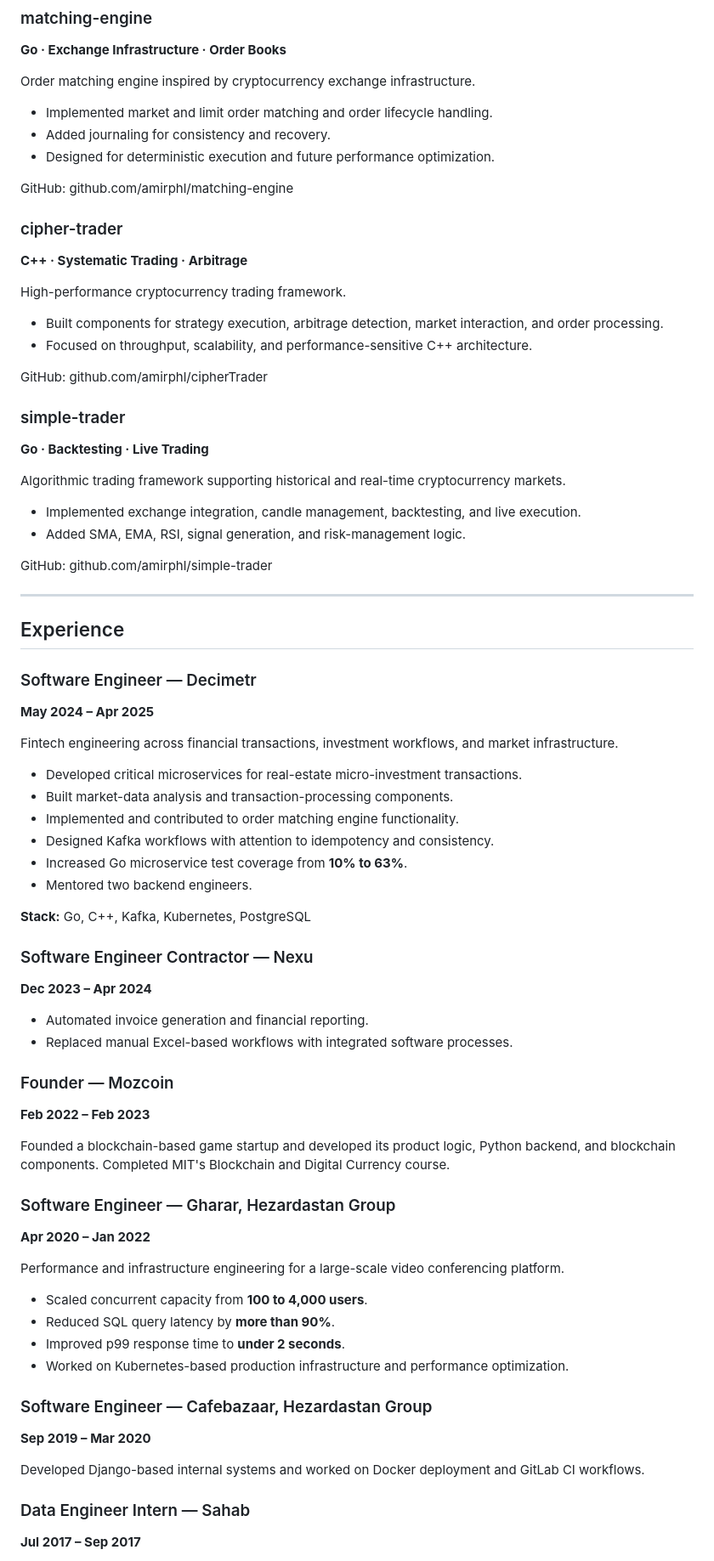
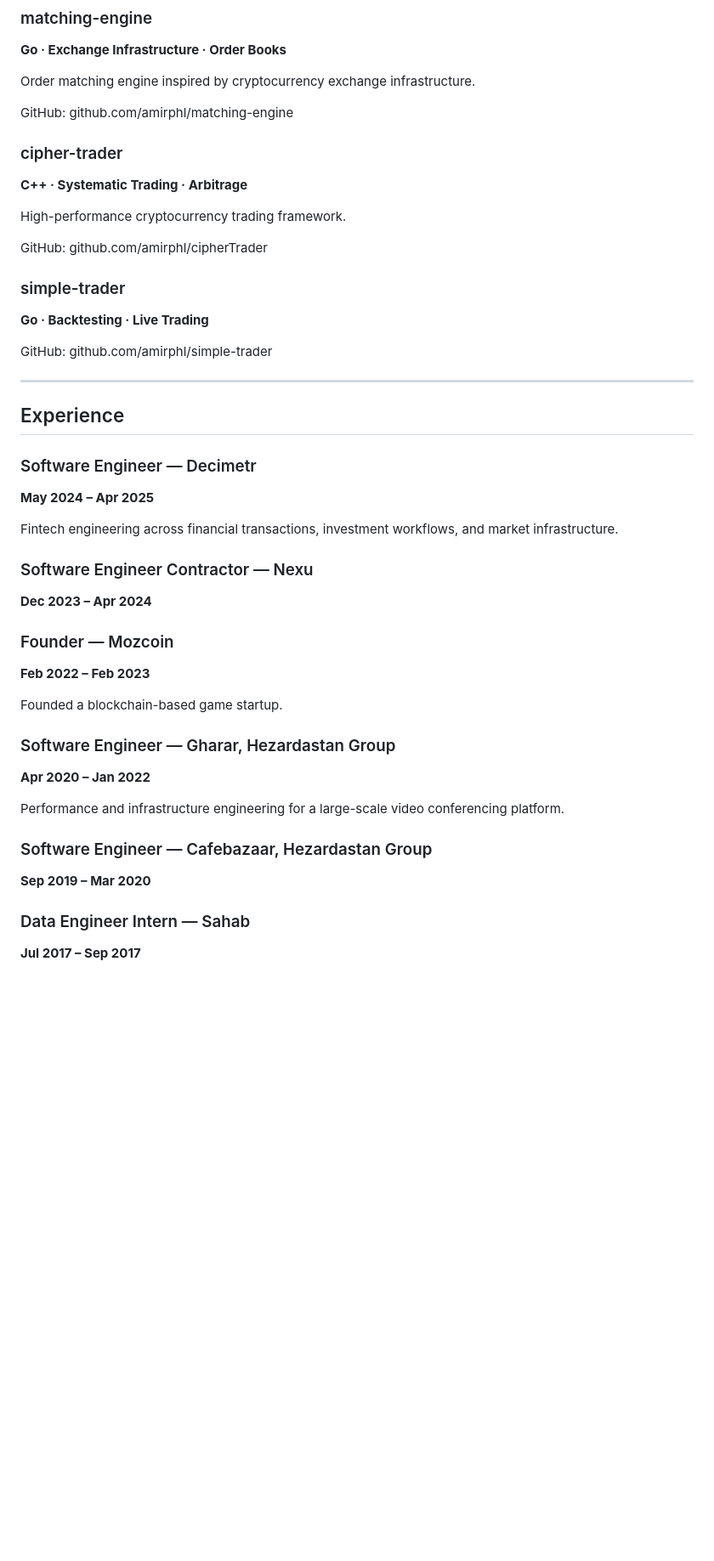
Before and after one commit to amirphl/amirphl, a Markdown page: README.md, the part around one of its changes. Shown at 85% size. Drawn GitHub-style; blank space fills up the shorter version.

```diff
--- a/README.md
+++ b/README.md
@@ -47,10 +47,6 @@ Core references include Williams, Shreve, Hull, Trefethen & Bau, Evans, Durrett,
 
 Order matching engine inspired by cryptocurrency exchange infrastructure.
 
-* Implemented market and limit order matching and order lifecycle handling.
-* Added journaling for consistency and recovery.
-* Designed for deterministic execution and future performance optimization.
-
 GitHub: github.com/amirphl/matching-engine
 
 ### cipher-trader
@@ -59,19 +55,11 @@ GitHub: github.com/amirphl/matching-engine
 
 High-performance cryptocurrency trading framework.
 
-* Built components for strategy execution, arbitrage detection, market interaction, and order processing.
-* Focused on throughput, scalability, and performance-sensitive C++ architecture.
-
 GitHub: github.com/amirphl/cipherTrader
 
 ### simple-trader
 
 **Go · Backtesting · Live Trading**
-
-Algorithmic trading framework supporting historical and real-time cryptocurrency markets.
-
-* Implemented exchange integration, candle management, backtesting, and live execution.
-* Added SMA, EMA, RSI, signal generation, and risk-management logic.
 
 GitHub: github.com/amirphl/simple-trader
 
@@ -85,27 +73,15 @@ GitHub: github.com/amirphl/simple-trader
 
 Fintech engineering across financial transactions, investment workflows, and market infrastructure.
 
-* Developed critical microservices for real-estate micro-investment transactions.
-* Built market-data analysis and transaction-processing components.
-* Implemented and contributed to order matching engine functionality.
-* Designed Kafka workflows with attention to idempotency and consistency.
-* Increased Go microservice test coverage from **10% to 63%**.
-* Mentored two backend engineers.
-
-**Stack:** Go, C++, Kafka, Kubernetes, PostgreSQL
-
 ### Software Engineer Contractor — Nexu
 
 **Dec 2023 – Apr 2024**
-
-* Automated invoice generation and financial reporting.
-* Replaced manual Excel-based workflows with integrated software processes.
 
 ### Founder — Mozcoin
 
 **Feb 2022 – Feb 2023**
 
-Founded a blockchain-based game startup and developed its product logic, Python backend, and blockchain components. Completed MIT's Blockchain and Digital Currency course.
+Founded a blockchain-based game startup.
 
 ### Software Engineer — Gharar, Hezardastan Group
 
@@ -113,16 +89,9 @@ Founded a blockchain-based game startup and developed its product logic, Python
 
 Performance and infrastructure engineering for a large-scale video conferencing platform.
 
-* Scaled concurrent capacity from **100 to 4,000 users**.
-* Reduced SQL query latency by **more than 90%**.
-* Improved p99 response time to **under 2 seconds**.
-* Worked on Kubernetes-based production infrastructure and performance optimization.
-
 ### Software Engineer — Cafebazaar, Hezardastan Group
 
 **Sep 2019 – Mar 2020**
-
-Developed Django-based internal systems and worked on Docker deployment and GitLab CI workflows.
 
 ### Data Engineer Intern — Sahab
 
```
Also changed, not shown: other parts of README.md (+0 -7 lines).
